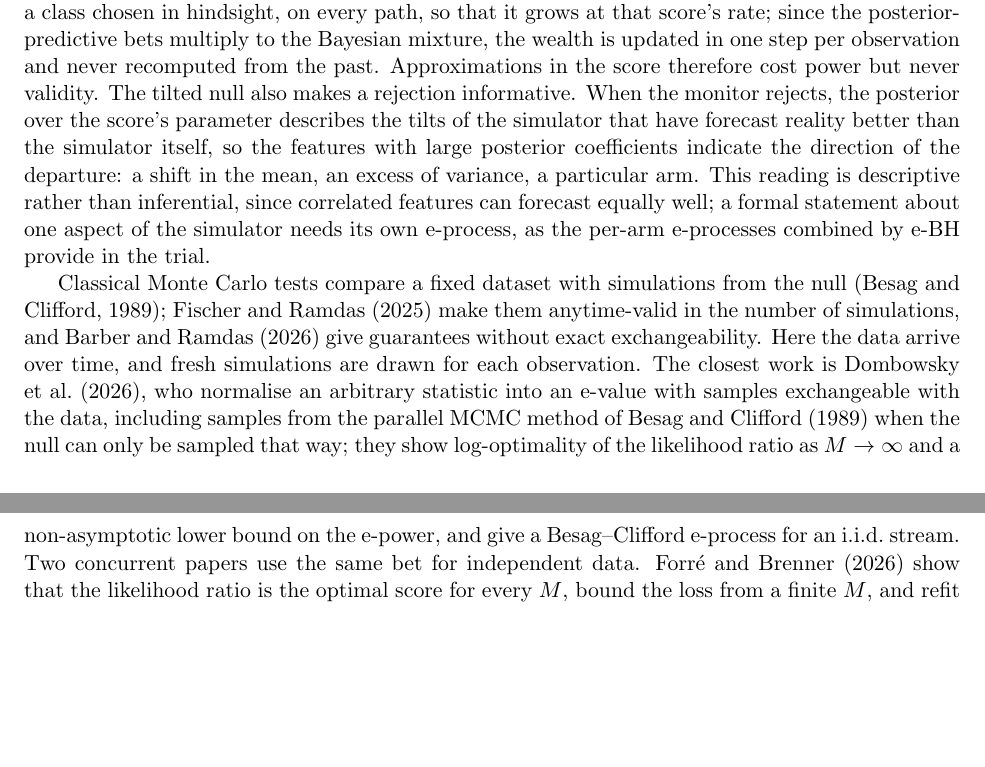
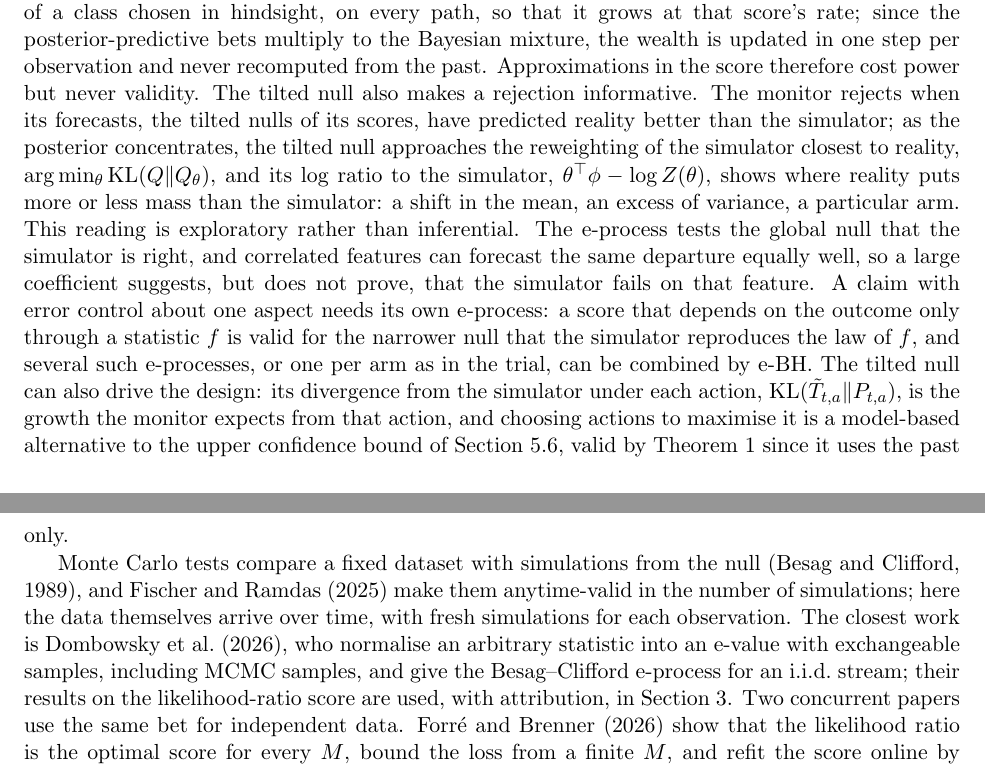
Before and after one commit to elenabortolato/evalues4generative, a LaTeX paper (paper/main.tex): two parts of pages 21 and 22 of 33 before the commit and two parts of pages 21 and 22 of 34 after it, joined at a grey line, cut so that both start at the same text, the shorter picture padded with empty space. Compiled offline with pdfLaTeX.

Commit message:
Discussion: tilted null as the closest reweighting of the simulator, exploratory reading and formal per-aspect e-processes, tilted null to drive the design; shorter paragraph on Monte Carlo tests and Dombowsky et al.
Co-Authored-By: Claude Opus 5.5 <noreply@anthropic.com>
Claude-Session: https://claude.ai/code/session_01K2NhMT3BMNyFaiwkYdDMxT

```diff
--- a/paper/main.tex
+++ b/paper/main.tex
@@ -1490,28 +1490,37 @@ likelihood loses at most $d\log t$ against the best score of a class chosen in
 hindsight, on every path, so that it grows at that score's rate; since the
 posterior-predictive bets multiply to the Bayesian mixture, the wealth is
 updated in one step per observation and never recomputed from the past.
-Approximations in the score therefore cost power but never validity. The tilted null also makes a rejection informative. When the monitor
-rejects, the posterior over the score's parameter describes the tilts of the
-simulator that have forecast reality better than the simulator itself, so the
-features with large posterior coefficients indicate the direction of the
-departure: a shift in the mean, an excess of variance, a particular arm. This
-reading is descriptive rather than inferential, since correlated features can
-forecast equally well; a formal statement about one aspect of the simulator
-needs its own e-process, as the per-arm e-processes combined by e-BH provide
-in the trial.
-
-Classical Monte Carlo tests compare a fixed dataset with simulations from the
-null \citep{besag1989generalized}; \citet{fischer2024sequential} make them
-anytime-valid in the number of simulations, and \citet{barber2026montecarlo}
-give guarantees without exact exchangeability. Here the data arrive over time,
-and fresh simulations are drawn for each observation. The closest work is
+Approximations in the score therefore cost power but never validity. The tilted null also makes a rejection informative. The monitor rejects when
+its forecasts, the tilted nulls of its scores, have predicted reality better
+than the simulator; as the posterior concentrates, the tilted null approaches
+the reweighting of the simulator closest to reality,
+$\arg\min_\theta \KL(Q\|Q_\theta)$, and its log ratio to the simulator,
+$\theta^\top\phi - \log Z(\theta)$, shows where reality puts more or less mass
+than the simulator: a shift in the mean, an excess of variance, a particular
+arm. This reading is exploratory rather than inferential. The e-process tests
+the global null that the simulator is right, and correlated features can
+forecast the same departure equally well, so a large coefficient suggests, but
+does not prove, that the simulator fails on that feature. A claim with error
+control about one aspect needs its own e-process: a score that depends on the
+outcome only through a statistic $f$ is valid for the narrower null that the
+simulator reproduces the law of $f$, and several such e-processes, or one per
+arm as in the trial, can be combined by e-BH. The tilted null can also drive
+the design: its divergence from the simulator under each action,
+$\KL(\tilde T_{t,a}\|P_{t,a})$, is the growth the monitor expects from that
+action, and choosing actions to maximise it is a model-based alternative to
+the upper confidence bound of Section~\ref{sec:exp-llm}, valid by
+Theorem~\ref{thm:valid} since it uses the past only.
+
+Monte Carlo tests compare a fixed dataset with simulations from the null
+\citep{besag1989generalized}, and \citet{fischer2024sequential} make them
+anytime-valid in the number of simulations; here the data themselves arrive
+over time, with fresh simulations for each observation. The closest work is
 \citet{dombowsky2026besag}, who normalise an arbitrary statistic into an
-e-value with samples exchangeable with the data, including samples from the
-parallel MCMC method of \citet{besag1989generalized} when the null can only be
-sampled that way; they show log-optimality of the likelihood ratio as
-$M \to \infty$ and a non-asymptotic lower bound on the e-power, and give a
-Besag--Clifford e-process for an i.i.d.\ stream. Two concurrent papers use the
-same bet for independent data. \citet{forre2026anytime} show that the
+e-value with exchangeable samples, including MCMC samples, and give the
+Besag--Clifford e-process for an i.i.d.\ stream; their results on the
+likelihood-ratio score are used, with attribution, in
+Section~\ref{sec:power}. Two concurrent papers use the same bet for
+independent data. \citet{forre2026anytime} show that the
 likelihood ratio is the optimal score for every $M$, bound the loss from a
 finite $M$, and refit the score online by maximising its empirical growth,
 leaving dependent streams open. \citet{cortinovis2026slice} invert the
```
Also changed, not shown: paper/stco/manuscript.tex (+30 -21 lines), paper/main.pdf, paper/stco/manuscript.pdf.
